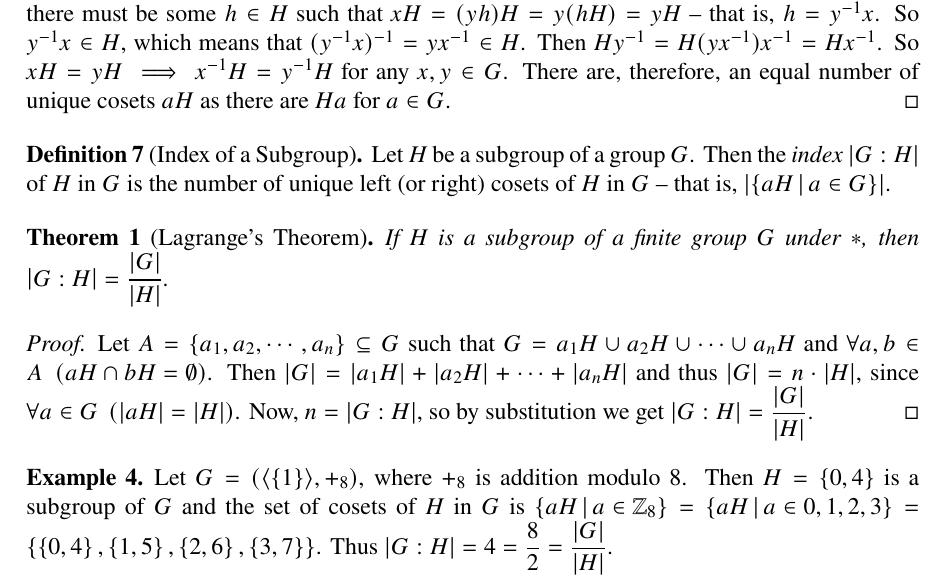
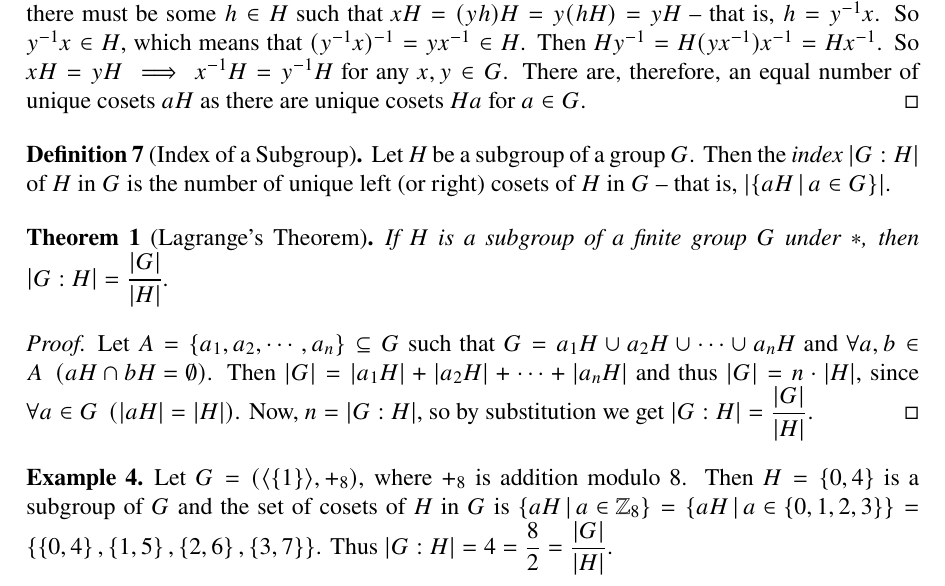
Before and after one commit to ase22003/Permutation-Group-Project, a LaTeX thesis (Report/main.tex): part of page 9 of 21, cut so that both start at the same text. Compiled offline with pdfLaTeX.

Commit message:
small typo fix

```diff
--- a/Report/main.tex
+++ b/Report/main.tex
@@ -416,7 +416,7 @@ When the operator is given implicitly, a cyclic group \(G\) with the single gene
 	%Then, each unique coset in \(\setdef{aH}{a\in G}\) and in \(\setdef{Ha}{a\in G}\) has the same cardinality, that is, \(\card{H}\).
 	%Now, for each pair \(x,y\in G\) where \(xH=yH\), there is some \(h\in H\) where \(x=yh\) (in the case where \(x=y\), then \(h\) is the identity) and conversely some \(h'\in H\) such that \(x=h'y\) -- giving \(Hx=H(h'y)=Hy\). Therefore
 	%Now, for each pair \(x,y\in G\) where \(xH=yH\), it follows that \(y\inv x\in H\).
-	Now, for each pair \(x,y\in G\) where \(xH=yH\), there must be some \(h\in H\) such that \(xH=(yh)H=y(hH)=yH\) -- that is, \(h=y\inv x\). So \(y\inv x\in H\), which means that \((y\inv x)\inv=yx\inv \in H\). Then \(Hy\inv=H(yx\inv)x\inv=Hx\inv\). So \(xH=yH \implies x\inv H=y\inv H\) for any \(x,y\in G\). There are, therefore, an equal number of unique cosets \(aH\) as there are \(Ha\) for \(a\in G\).
+	Now, for each pair \(x,y\in G\) where \(xH=yH\), there must be some \(h\in H\) such that \(xH=(yh)H=y(hH)=yH\) -- that is, \(h=y\inv x\). So \(y\inv x\in H\), which means that \((y\inv x)\inv=yx\inv \in H\). Then \(Hy\inv=H(yx\inv)x\inv=Hx\inv\). So \(xH=yH \implies x\inv H=y\inv H\) for any \(x,y\in G\). There are, therefore, an equal number of unique cosets \(aH\) as there are unique cosets \(Ha\) for \(a\in G\).
 	%Since both sets equal \(G\), and each
 	%it follows that there must be an equal number of cosets in both right-hand and left-hand sets.
 	%Now, let \(L=\setdef{aH}{a\in G}\) and \(R=\setdef{Ha}{a\in G}\). Hereof follows that \(\foralll{l,r\in L\times R}{\card{l}=\card{r}}\). Next
@@ -437,7 +437,7 @@ When the operator is given implicitly, a cyclic group \(G\) with the single gene
 \end{proof}
 
 \begin{example}
-	Let \(G=\left(\langle\set{1}\rangle, +_8\right)\), where \(+_8\) is addition modulo \(8\). Then \(H=\set{0,4}\) is a subgroup of \(G\) and the set of cosets of \(H\) in \(G\) is \(\setdef{aH}{a\in\mathbb{Z}_8}=\setdef{aH}{a\in{0,1,2,3}}=\set{\set{0,4},\set{1,5},\set{2,6},\set{3,7}}\). Thus \(\card{G:H}=4=\dfrac{8}{2}=\dfrac{\card G}{\card H}\).
+	Let \(G=\left(\langle\set{1}\rangle, +_8\right)\), where \(+_8\) is addition modulo \(8\). Then \(H=\set{0,4}\) is a subgroup of \(G\) and the set of cosets of \(H\) in \(G\) is \(\setdef{aH}{a\in\mathbb{Z}_8}=\setdef{aH}{a\in\set{0,1,2,3}}=\set{\set{0,4},\set{1,5},\set{2,6},\set{3,7}}\). Thus \(\card{G:H}=4=\dfrac{8}{2}=\dfrac{\card G}{\card H}\).
 \end{example}
 
 %}}}
```
Also changed, not shown: Report/main.pdf.
